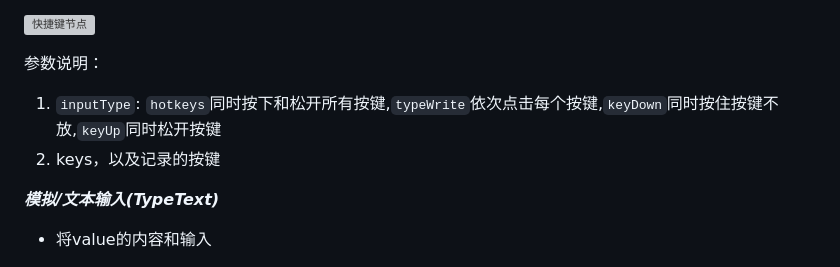
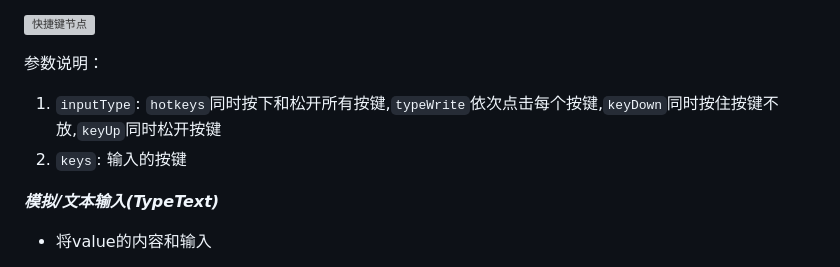
Before and after one commit to bladexmm/x-panel, a Markdown page: guide.md, the part around one of its changes. Rendered like a GitHub page; grey boxes are pictures that could not be loaded.

```diff
--- a/guide.md
+++ b/guide.md
@@ -590,7 +600,7 @@
 
 参数说明：</br>
 1. `inputType`: `hotkeys`同时按下和松开所有按键,`typeWrite`依次点击每个按键,`keyDown`同时按住按键不放,`keyUp`同时松开按键</br>
-2. keys，以及记录的按键
+2. `keys`: 输入的按键
 
 
 ***模拟/文本输入(TypeText)***</br>
```
Also changed, not shown: other parts of guide.md (+33 -19 lines).
